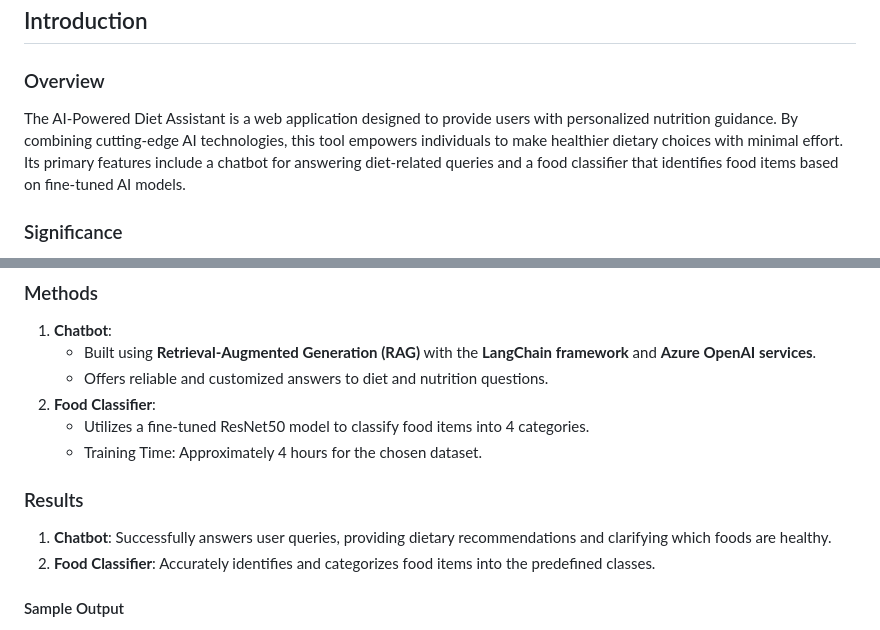
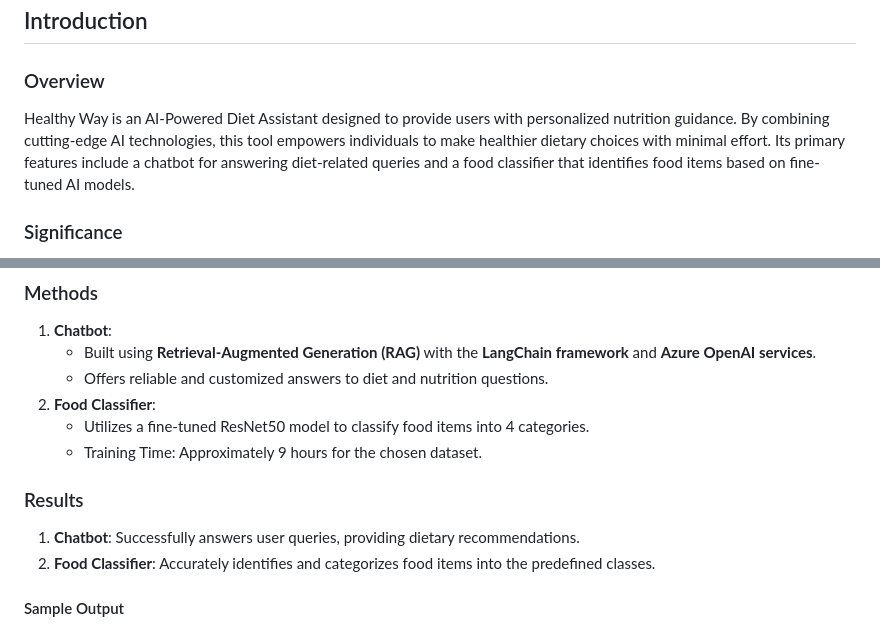
Before and after one commit to davidisinta/healthy_way, a Markdown page: README.md, 2 parts joined by grey strips. GitHub-like rendering.

```diff
--- a/README.md
+++ b/README.md
@@ -13,7 +13,7 @@
 ## Introduction
 
 ### Overview
-The AI-Powered Diet Assistant is a web application designed to provide users with personalized nutrition guidance. By combining cutting-edge AI technologies, this tool empowers individuals to make healthier dietary choices with minimal effort. Its primary features include a chatbot for answering diet-related queries and a food classifier that identifies food items based on fine-tuned AI models.
+Healthy Way is an AI-Powered Diet Assistant designed to provide users with personalized nutrition guidance. By combining cutting-edge AI technologies, this tool empowers individuals to make healthier dietary choices with minimal effort. Its primary features include a chatbot for answering diet-related queries and a food classifier that identifies food items based on fine-tuned AI models.
 
 ### Significance
 With increasing awareness of the importance of healthy eating, there is a growing demand for tools that simplify nutritional planning. The AI-Powered Diet Assistant bridges this gap by offering an accessible, AI-driven approach to understanding dietary habits and fostering a healthier lifestyle.
@@ -26,10 +26,10 @@ With increasing awareness of the importance of healthy eating, there is a growin
    - Offers reliable and customized answers to diet and nutrition questions.
 2. **Food Classifier**:
    - Utilizes a fine-tuned ResNet50 model to classify food items into 4 categories.
-   - Training Time: Approximately 4 hours for the chosen dataset.
+   - Training Time: Approximately 9 hours for the chosen dataset.
 
 ### Results
-1. **Chatbot**: Successfully answers user queries, providing dietary recommendations and clarifying which foods are healthy.
+1. **Chatbot**: Successfully answers user queries, providing dietary recommendations.
 2. **Food Classifier**: Accurately identifies and categorizes food items into the predefined classes.
 
 #### Sample Output
```
